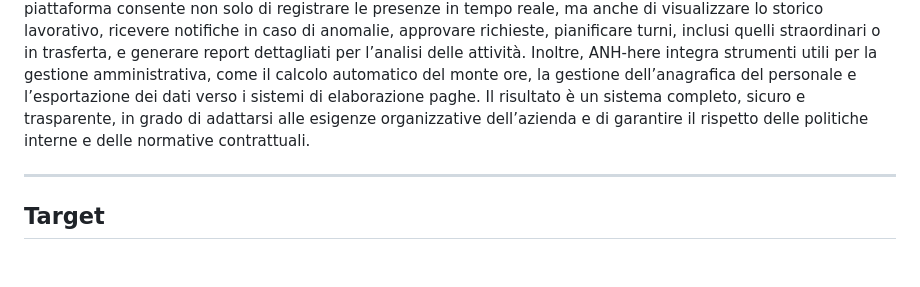
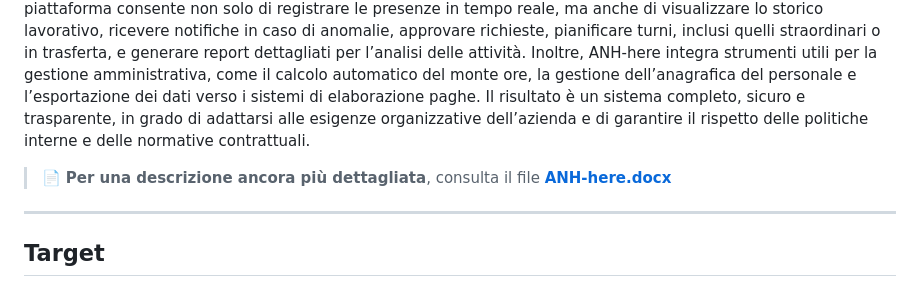
Before and after one commit to studenteerion/anh-here, a Markdown page: README.md, the part around the change. Rendered like a GitHub page; blank space fills up the shorter version.

```diff
--- a/README.md
+++ b/README.md
@@ -15,6 +15,8 @@ ANH-here è una piattaforma digitale progettata per semplificare e rendere più
 Grazie alla sua struttura flessibile e ai ruoli differenziati per tipologia di utente, ANH-here permette una gestione capillare del personale: ogni figura coinvolta ha accesso a funzionalità specifiche, adeguate alle proprie responsabilità. La piattaforma consente non solo di registrare le presenze in tempo reale, ma anche di visualizzare lo storico lavorativo, ricevere notifiche in caso di anomalie, approvare richieste, pianificare turni, inclusi quelli straordinari o in trasferta, e generare report dettagliati per l’analisi delle attività.
 Inoltre, ANH-here integra strumenti utili per la gestione amministrativa, come il calcolo automatico del monte ore, la gestione dell’anagrafica del personale e l’esportazione dei dati verso i sistemi di elaborazione paghe. Il risultato è un sistema completo, sicuro e trasparente, in grado di adattarsi alle esigenze organizzative dell’azienda e di garantire il rispetto delle politiche interne e delle normative contrattuali.
 
+
+> 📄 **Per una descrizione ancora più dettagliata**, consulta il file **[ANH-here.docx](./ANH-here.docx)**
 ---
 ## Target
 Il servizio si rivolge principalmente alle figure professionali che operano all'interno degli uffici di amministrazione del personale, in particolare:
```
